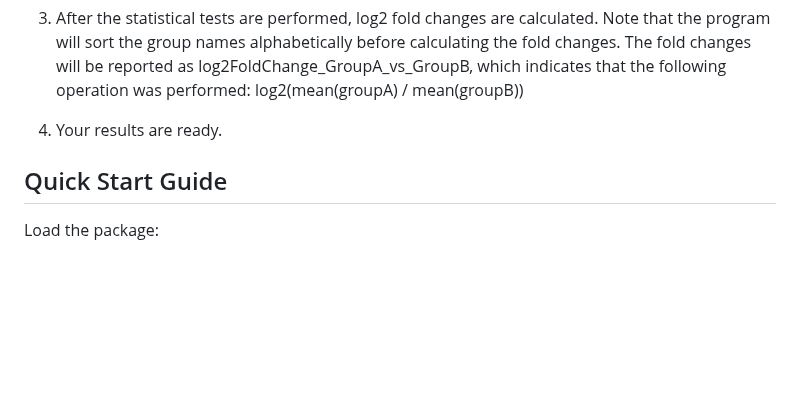
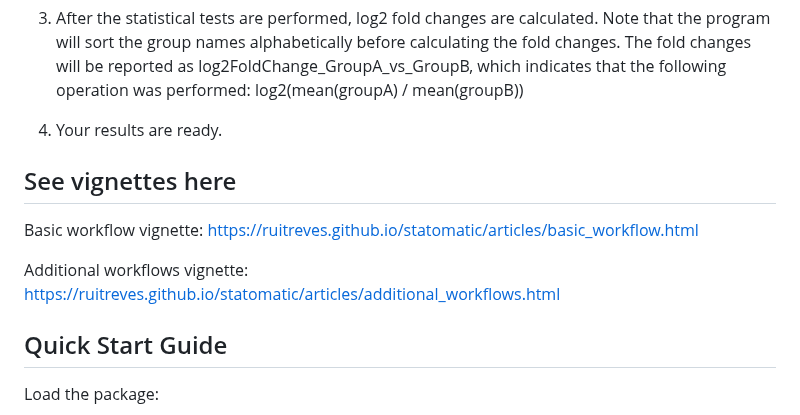
Before and after one commit to ruitreves/normtest, a Markdown page: README.md, the part around the change. GitHub-like rendering; blank space fills up the shorter version.

Commit message:
vignette links added

```diff
--- a/README.md
+++ b/README.md
@@ -39,6 +39,12 @@ Rows that are deemed by this criteria to have normally distributed residuals are
 3. After the statistical tests are performed, log2 fold changes are calculated. Note that the program will sort the group names alphabetically before calculating the fold changes. The fold changes will be reported as log2FoldChange_GroupA_vs_GroupB, which indicates that the following operation was performed: log2(mean(groupA) / mean(groupB))
 
 4. Your results are ready.
+
+## See vignettes here
+
+Basic workflow vignette: https://ruitreves.github.io/statomatic/articles/basic_workflow.html
+
+Additional workflows vignette: https://ruitreves.github.io/statomatic/articles/additional_workflows.html
 
 ## Quick Start Guide
 
```
